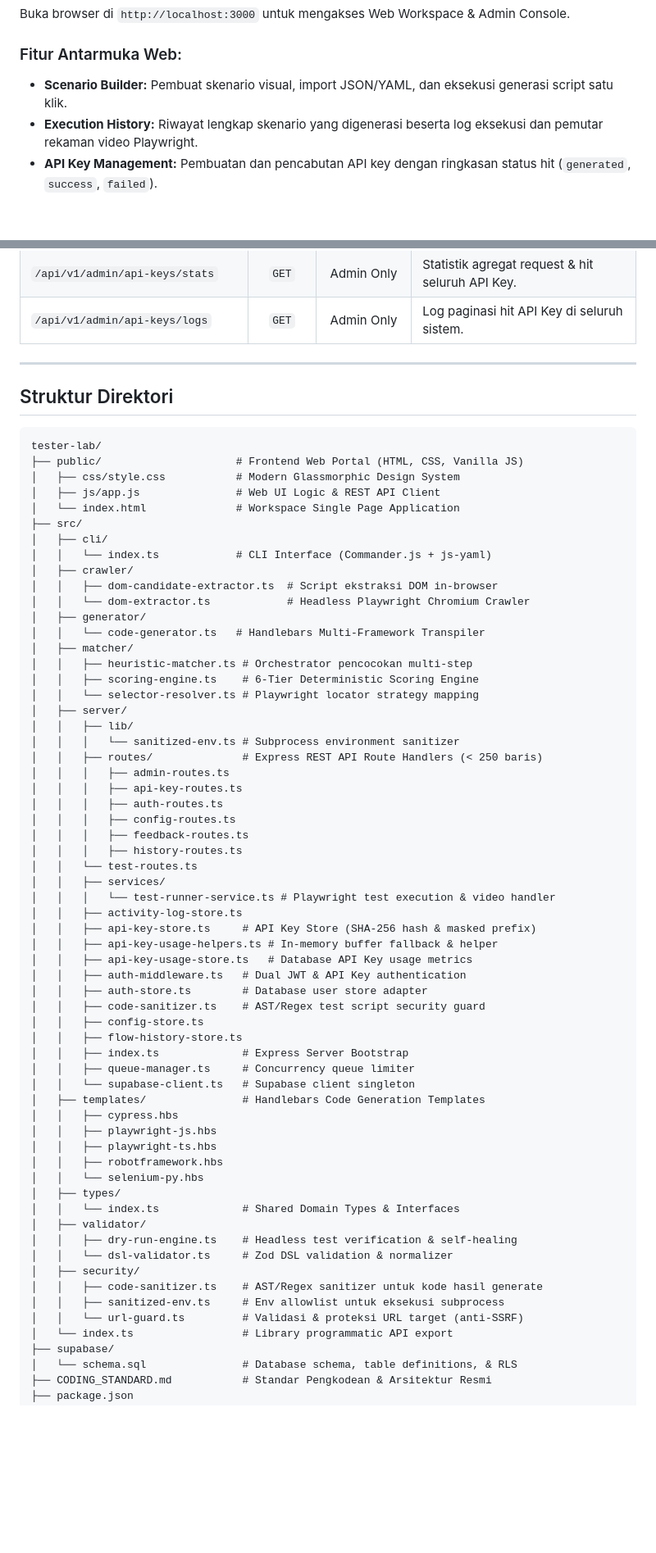
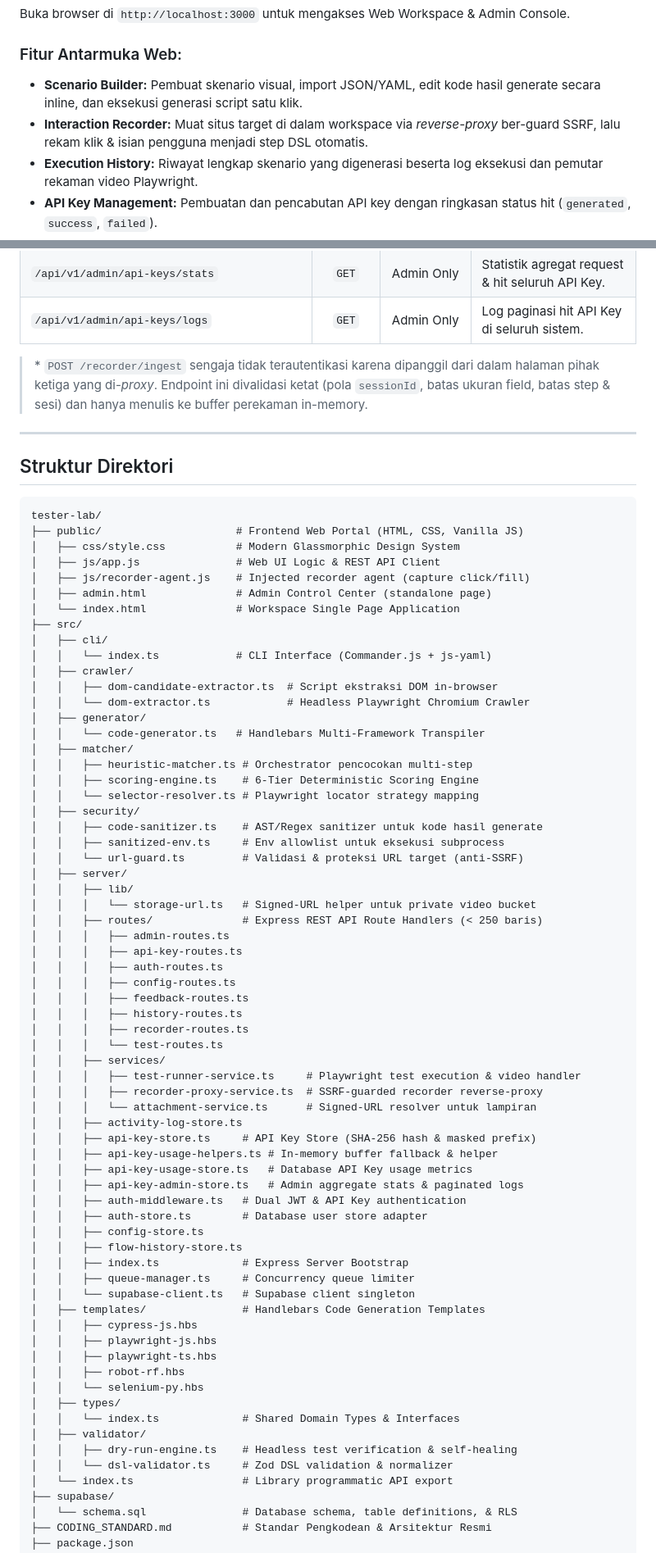
Before and after one commit to fahroediin/tester-lab, a Markdown page: README.md, 2 parts joined by grey strips. Shown at 82% size. Drawn GitHub-style; blank space fills up the shorter version.

```diff
--- a/README.md
+++ b/README.md
@@ -240,7 +249,8 @@ npm run start
 Buka browser di `http://localhost:3000` untuk mengakses Web Workspace & Admin Console.
 
 ### Fitur Antarmuka Web:
-- **Scenario Builder:** Pembuat skenario visual, import JSON/YAML, dan eksekusi generasi script satu klik.
+- **Scenario Builder:** Pembuat skenario visual, import JSON/YAML, edit kode hasil generate secara inline, dan eksekusi generasi script satu klik.
+- **Interaction Recorder:** Muat situs target di dalam workspace via *reverse-proxy* ber-guard SSRF, lalu rekam klik & isian pengguna menjadi step DSL otomatis.
 - **Execution History:** Riwayat lengkap skenario yang digenerasi beserta log eksekusi dan pemutar rekaman video Playwright.
 - **API Key Management:** Pembuatan dan pencabutan API key dengan ringkasan status hit (`generated`, `success`, `failed`).
 - **Admin Control Panel:**
@@ -271,5 +295,7 @@ Buka browser di `http://localhost:3000` untuk mengakses Web Workspace & Admin Co
 | `/api/v1/admin/api-keys/stats` | `GET` | Admin Only | Statistik agregat request & hit seluruh API Key. |
 | `/api/v1/admin/api-keys/logs` | `GET` | Admin Only | Log paginasi hit API Key di seluruh sistem. |
+
+> \* `POST /recorder/ingest` sengaja tidak terautentikasi karena dipanggil dari dalam halaman pihak ketiga yang di-*proxy*. Endpoint ini divalidasi ketat (pola `sessionId`, batas ukuran field, batas step & sesi) dan hanya menulis ke buffer perekaman in-memory.
 
 ---
 
@@ -280,6 +306,8 @@ tester-lab/
 ├── public/                     # Frontend Web Portal (HTML, CSS, Vanilla JS)
 │   ├── css/style.css           # Modern Glassmorphic Design System
 │   ├── js/app.js               # Web UI Logic & REST API Client
+│   ├── js/recorder-agent.js    # Injected recorder agent (capture click/fill)
+│   ├── admin.html              # Admin Control Center (standalone page)
 │   └── index.html              # Workspace Single Page Application
 ├── src/
 │   ├── cli/
@@ -293,9 +321,13 @@ tester-lab/
 │   │   ├── heuristic-matcher.ts # Orchestrator pencocokan multi-step
 │   │   ├── scoring-engine.ts    # 6-Tier Deterministic Scoring Engine
 │   │   └── selector-resolver.ts # Playwright locator strategy mapping
+│   ├── security/
+│   │   ├── code-sanitizer.ts    # AST/Regex sanitizer untuk kode hasil generate
+│   │   ├── sanitized-env.ts     # Env allowlist untuk eksekusi subprocess
+│   │   └── url-guard.ts         # Validasi & proteksi URL target (anti-SSRF)
 │   ├── server/
 │   │   ├── lib/
-│   │   │   └── sanitized-env.ts # Subprocess environment sanitizer
+│   │   │   └── storage-url.ts   # Signed-URL helper untuk private video bucket
 │   │   ├── routes/              # Express REST API Route Handlers (< 250 baris)
 │   │   │   ├── admin-routes.ts
 │   │   │   ├── api-key-routes.ts
@@ -303,36 +335,35 @@ tester-lab/
 │   │   │   ├── config-routes.ts
 │   │   │   ├── feedback-routes.ts
 │   │   │   ├── history-routes.ts
-│   │   └── test-routes.ts
+│   │   │   ├── recorder-routes.ts
+│   │   │   └── test-routes.ts
 │   │   ├── services/
-│   │   │   └── test-runner-service.ts # Playwright test execution & video handler
+│   │   │   ├── test-runner-service.ts     # Playwright test execution & video handler
+│   │   │   ├── recorder-proxy-service.ts  # SSRF-guarded recorder reverse-proxy
+│   │   │   └── attachment-service.ts      # Signed-URL resolver untuk lampiran
 │   │   ├── activity-log-store.ts
 │   │   ├── api-key-store.ts     # API Key Store (SHA-256 hash & masked prefix)
 │   │   ├── api-key-usage-helpers.ts # In-memory buffer fallback & helper
 │   │   ├── api-key-usage-store.ts   # Database API Key usage metrics
+│   │   ├── api-key-admin-store.ts   # Admin aggregate stats & paginated logs
 │   │   ├── auth-middleware.ts   # Dual JWT & API Key authentication
 │   │   ├── auth-store.ts        # Database user store adapter
-│   │   ├── code-sanitizer.ts    # AST/Regex test script security guard
 │   │   ├── config-store.ts
 │   │   ├── flow-history-store.ts
 │   │   ├── index.ts             # Express Server Bootstrap
 │   │   ├── queue-manager.ts     # Concurrency queue limiter
 │   │   └── supabase-client.ts   # Supabase client singleton
 │   ├── templates/               # Handlebars Code Generation Templates
-│   │   ├── cypress.hbs
+│   │   ├── cypress-js.hbs
 │   │   ├── playwright-js.hbs
 │   │   ├── playwright-ts.hbs
-│   │   ├── robotframework.hbs
+│   │   ├── robot-rf.hbs
 │   │   └── selenium-py.hbs
 │   ├── types/
 │   │   └── index.ts             # Shared Domain Types & Interfaces
 │   ├── validator/
 │   │   ├── dry-run-engine.ts    # Headless test verification & self-healing
 │   │   └── dsl-validator.ts     # Zod DSL validation & normalizer
-│   ├── security/
-│   │   ├── code-sanitizer.ts    # AST/Regex sanitizer untuk kode hasil generate
-│   │   ├── sanitized-env.ts     # Env allowlist untuk eksekusi subprocess
-│   │   └── url-guard.ts         # Validasi & proteksi URL target (anti-SSRF)
 │   └── index.ts                 # Library programmatic API export
 ├── supabase/
 │   └── schema.sql               # Database schema, table definitions, & RLS
```
Also changed, not shown: other parts of README.md (+28 -5 lines).
